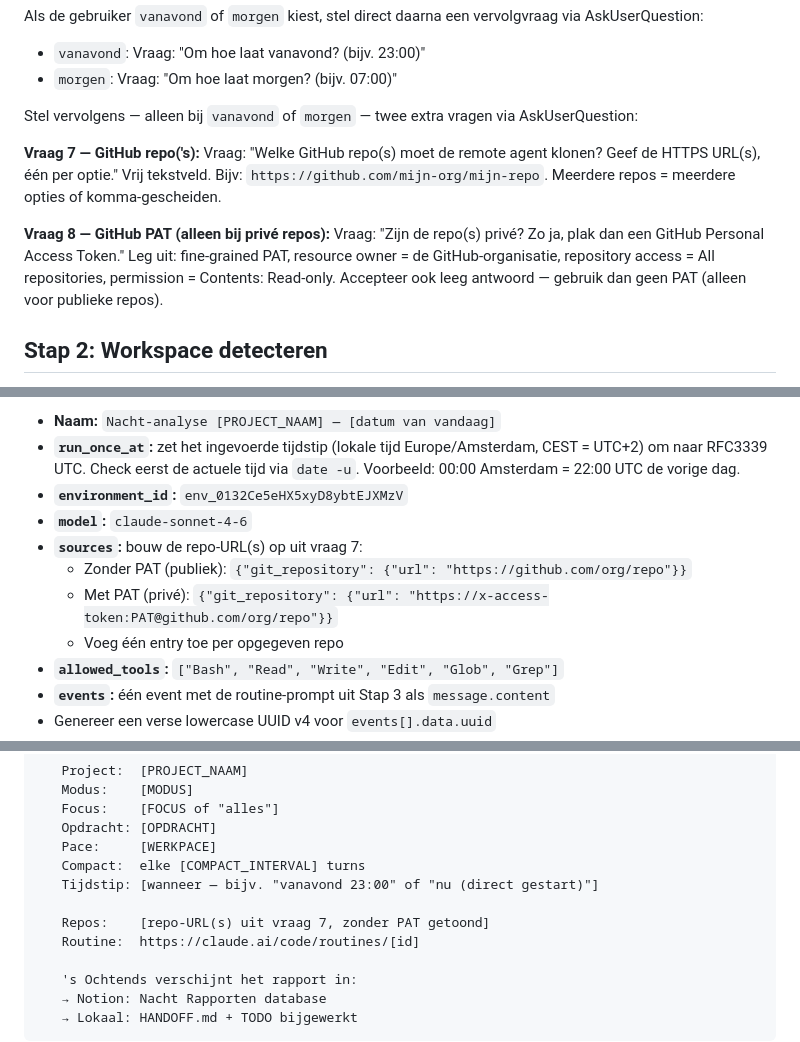
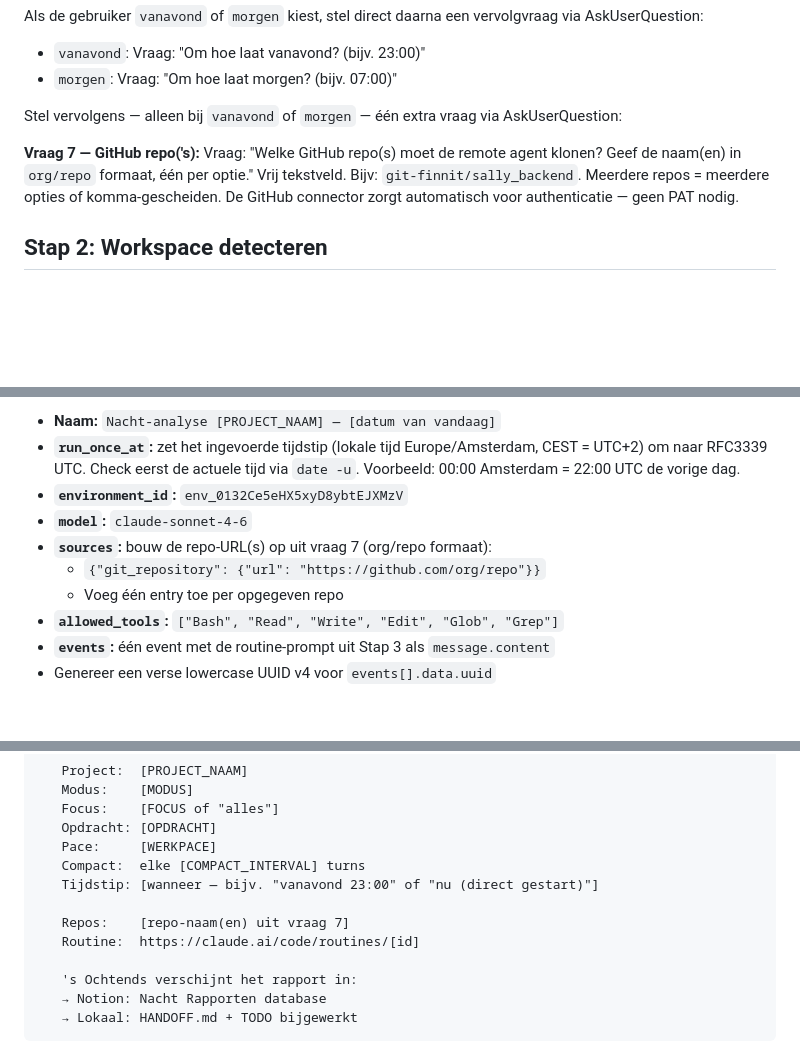
Before and after one commit to maxgreit/grovia, a Markdown page: .claude/commands/nacht.md, 3 parts joined by grey strips. Drawn GitHub-style; blank space fills up the shorter version.

Commit message:
20-05-2026: Nacht functionaliteit toegevoegd

```diff
--- a/.claude/commands/nacht.md
+++ b/.claude/commands/nacht.md
@@ -58,16 +58,12 @@ Als de gebruiker `vanavond` of `morgen` kiest, stel direct daarna een vervolgvra
 - `vanavond`: Vraag: "Om hoe laat vanavond? (bijv. 23:00)"
 - `morgen`: Vraag: "Om hoe laat morgen? (bijv. 07:00)"
 
-Stel vervolgens — alleen bij `vanavond` of `morgen` — twee extra vragen via AskUserQuestion:
+Stel vervolgens — alleen bij `vanavond` of `morgen` — één extra vraag via AskUserQuestion:
 
 **Vraag 7 — GitHub repo('s):**
-Vraag: "Welke GitHub repo(s) moet de remote agent klonen? Geef de HTTPS URL(s), één per optie."
-Vrij tekstveld. Bijv: `https://github.com/mijn-org/mijn-repo`. Meerdere repos = meerdere opties of komma-gescheiden.
-
-**Vraag 8 — GitHub PAT (alleen bij privé repos):**
-Vraag: "Zijn de repo(s) privé? Zo ja, plak dan een GitHub Personal Access Token."
-Leg uit: fine-grained PAT, resource owner = de GitHub-organisatie, repository access = All repositories, permission = Contents: Read-only.
-Accepteer ook leeg antwoord — gebruik dan geen PAT (alleen voor publieke repos).
+Vraag: "Welke GitHub repo(s) moet de remote agent klonen? Geef de naam(en) in `org/repo` formaat, één per optie."
+Vrij tekstveld. Bijv: `git-finnit/sally_backend`. Meerdere repos = meerdere opties of komma-gescheiden.
+De GitHub connector zorgt automatisch voor authenticatie — geen PAT nodig.
 
 ## Stap 2: Workspace detecteren
 
@@ -112,9 +108,8 @@ Op basis van antwoord vraag 6:
 - **`run_once_at`:** zet het ingevoerde tijdstip (lokale tijd Europe/Amsterdam, CEST = UTC+2) om naar RFC3339 UTC. Check eerst de actuele tijd via `date -u`. Voorbeeld: 00:00 Amsterdam = 22:00 UTC de vorige dag.
 - **`environment_id`:** `env_0132Ce5eHX5xyD8ybtEJXMzV`
 - **`model`:** `claude-sonnet-4-6`
-- **`sources`:** bouw de repo-URL(s) op uit vraag 7:
-  - Zonder PAT (publiek): `{"git_repository": {"url": "https://github.com/org/repo"}}`
-  - Met PAT (privé): `{"git_repository": {"url": "https://x-access-token:PAT@github.com/org/repo"}}`
+- **`sources`:** bouw de repo-URL(s) op uit vraag 7 (org/repo formaat):
+  - `{"git_repository": {"url": "https://github.com/org/repo"}}`
   - Voeg één entry toe per opgegeven repo
 - **`allowed_tools`:** `["Bash", "Read", "Write", "Edit", "Glob", "Grep"]`
 - **`events`:** één event met de routine-prompt uit Stap 3 als `message.content`
@@ -137,7 +132,7 @@ Toon aan de gebruiker na succesvolle inplanning:
    Compact:  elke [COMPACT_INTERVAL] turns
    Tijdstip: [wanneer — bijv. "vanavond 23:00" of "nu (direct gestart)"]
 
-   Repos:    [repo-URL(s) uit vraag 7, zonder PAT getoond]
+   Repos:    [repo-naam(en) uit vraag 7]
    Routine:  https://claude.ai/code/routines/[id]
 
    's Ochtends verschijnt het rapport in:
```
